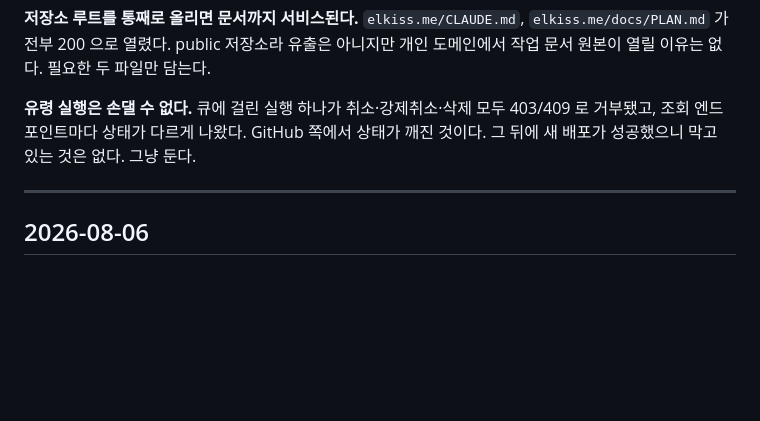
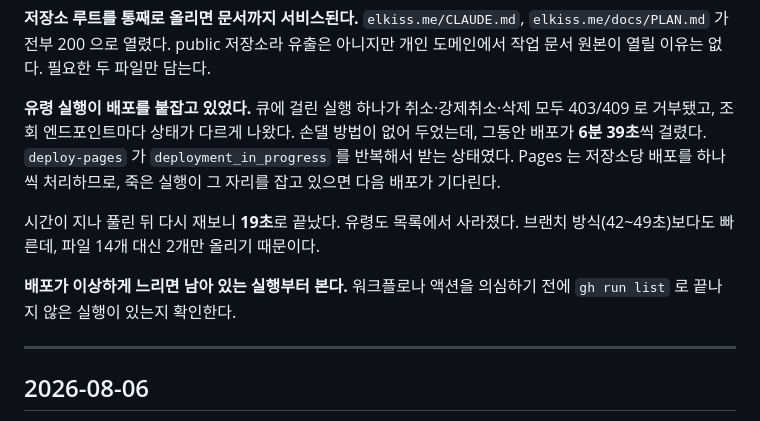
Before and after one commit to elkiss87/profile-site, a Markdown page: docs/LOG.md, the part around the change. Rendered like a GitHub page; blank space fills up the shorter version.

Commit message:
Record what the slow deployment actually was
The stuck run was not merely cosmetic. GitHub Pages processes one
deployment per repository at a time, and the dead run held that slot, so
deploy-pages sat receiving deployment_in_progress for 6m39s before it
gave way. Once the run cleared, the same deployment finished in 19s —
faster than the branch-based method it replaced, since the workflow now
uploads two files instead of fourteen.

The lesson is worth keeping: when a deployment is slow, look for an
unfinished run before suspecting the workflow.

Verified after this change: the site answers 200, and README.md,
CLAUDE.md and docs/PLAN.md now answer 404.

Co-Authored-By: Claude Opus 5 <noreply@anthropic.com>

```diff
--- a/docs/LOG.md
+++ b/docs/LOG.md
@@ -26,9 +26,17 @@
 `elkiss.me/docs/PLAN.md` 가 전부 200 으로 열렸다. public 저장소라 유출은 아니지만
 개인 도메인에서 작업 문서 원본이 열릴 이유는 없다. 필요한 두 파일만 담는다.
 
-**유령 실행은 손댈 수 없다.** 큐에 걸린 실행 하나가 취소·강제취소·삭제 모두
-403/409 로 거부됐고, 조회 엔드포인트마다 상태가 다르게 나왔다. GitHub 쪽에서 상태가
-깨진 것이다. 그 뒤에 새 배포가 성공했으니 막고 있는 것은 없다. 그냥 둔다.
+**유령 실행이 배포를 붙잡고 있었다.** 큐에 걸린 실행 하나가 취소·강제취소·삭제 모두
+403/409 로 거부됐고, 조회 엔드포인트마다 상태가 다르게 나왔다. 손댈 방법이 없어 두었는데,
+그동안 배포가 **6분 39초**씩 걸렸다. `deploy-pages` 가 `deployment_in_progress` 를
+반복해서 받는 상태였다. Pages 는 저장소당 배포를 하나씩 처리하므로, 죽은 실행이 그 자리를
+잡고 있으면 다음 배포가 기다린다.
+
+시간이 지나 풀린 뒤 다시 재보니 **19초**로 끝났다. 유령도 목록에서 사라졌다.
+브랜치 방식(42~49초)보다도 빠른데, 파일 14개 대신 2개만 올리기 때문이다.
+
+**배포가 이상하게 느리면 남아 있는 실행부터 본다.** 워크플로나 액션을 의심하기 전에
+`gh run list` 로 끝나지 않은 실행이 있는지 확인한다.
 
 ---
 
```
Also changed, not shown: docs/DEPLOY.md (+5 -2 lines).
